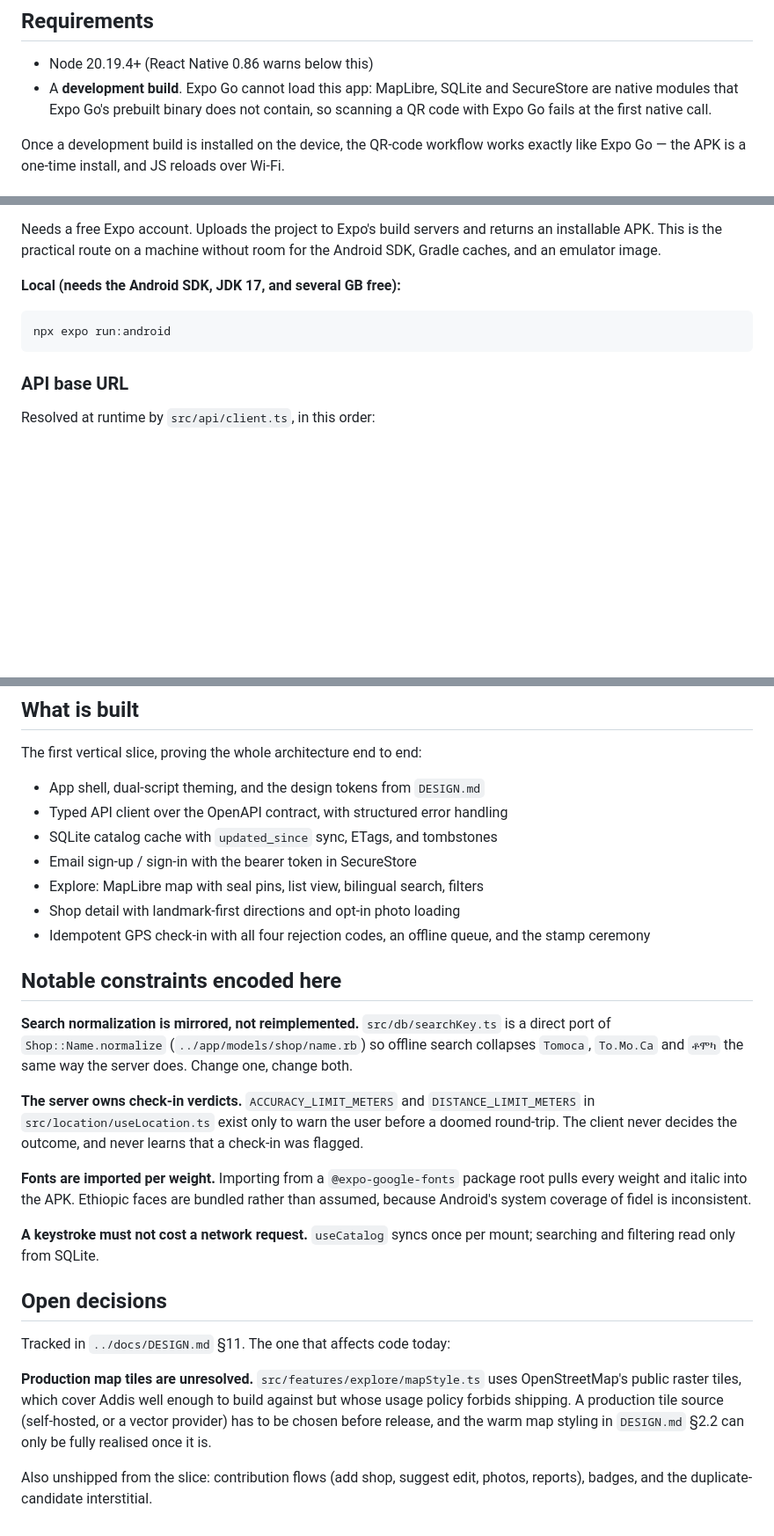
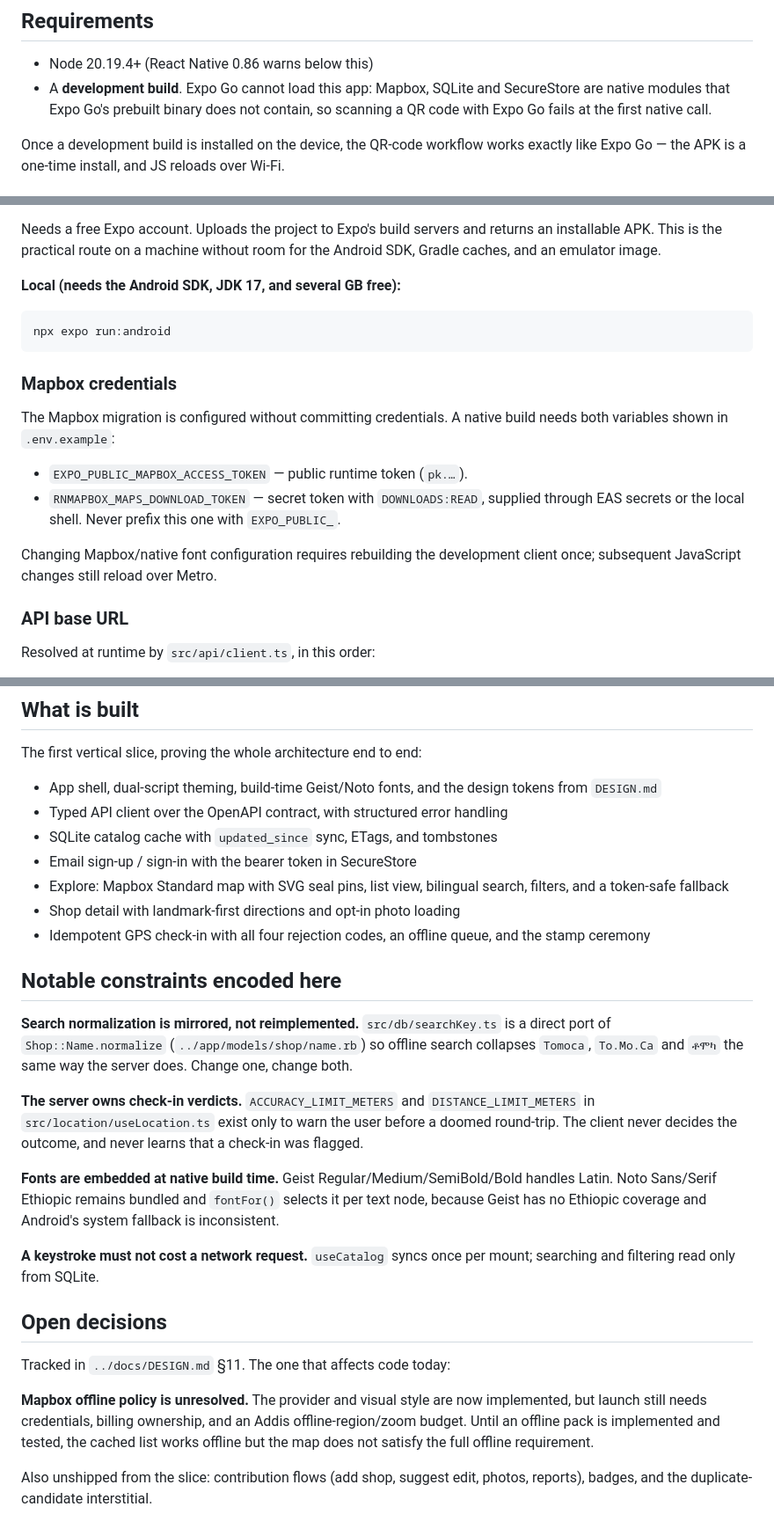
Before and after one commit to Asrat77/bunna-passport, a Markdown page: mobile/README.md, 3 parts joined by grey strips. Shown at 88% size. Drawn GitHub-style; blank space fills up the shorter version.

````diff
--- a/mobile/README.md
+++ b/mobile/README.md
@@ -11,7 +11,7 @@ mid-range Android phone on expensive, patchy data.
 ## Requirements
 
 - Node 20.19.4+ (React Native 0.86 warns below this)
-- A **development build**. Expo Go cannot load this app: MapLibre, SQLite and
+- A **development build**. Expo Go cannot load this app: Mapbox, SQLite and
   SecureStore are native modules that Expo Go's prebuilt binary does not
   contain, so scanning a QR code with Expo Go fails at the first native call.
 
@@ -52,6 +52,19 @@ room for the Android SDK, Gradle caches, and an emulator image.
 npx expo run:android
 ```
 
+### Mapbox credentials
+
+The Mapbox migration is configured without committing credentials. A native
+build needs both variables shown in `.env.example`:
+
+- `EXPO_PUBLIC_MAPBOX_ACCESS_TOKEN` — public runtime token (`pk.…`).
+- `RNMAPBOX_MAPS_DOWNLOAD_TOKEN` — secret token with `DOWNLOADS:READ`, supplied
+  through EAS secrets or the local shell. Never prefix this one with
+  `EXPO_PUBLIC_`.
+
+Changing Mapbox/native font configuration requires rebuilding the development
+client once; subsequent JavaScript changes still reload over Metro.
+
 ### API base URL
 
 Resolved at runtime by `src/api/client.ts`, in this order:
@@ -87,11 +100,13 @@ bundles the app without needing a device.
 
 The first vertical slice, proving the whole architecture end to end:
 
-- App shell, dual-script theming, and the design tokens from `DESIGN.md`
+- App shell, dual-script theming, build-time Geist/Noto fonts, and the design
+  tokens from `DESIGN.md`
 - Typed API client over the OpenAPI contract, with structured error handling
 - SQLite catalog cache with `updated_since` sync, ETags, and tombstones
 - Email sign-up / sign-in with the bearer token in SecureStore
-- Explore: MapLibre map with seal pins, list view, bilingual search, filters
+- Explore: Mapbox Standard map with SVG seal pins, list view, bilingual search,
+  filters, and a token-safe fallback
 - Shop detail with landmark-first directions and opt-in photo loading
 - Idempotent GPS check-in with all four rejection codes, an offline queue, and
   the stamp ceremony
@@ -108,10 +123,10 @@ The first vertical slice, proving the whole architecture end to end:
 user before a doomed round-trip. The client never decides the outcome, and
 never learns that a check-in was flagged.
 
-**Fonts are imported per weight.** Importing from a `@expo-google-fonts`
-package root pulls every weight and italic into the APK. Ethiopic faces are
-bundled rather than assumed, because Android's system coverage of fidel is
-inconsistent.
+**Fonts are embedded at native build time.** Geist Regular/Medium/SemiBold/Bold
+handles Latin. Noto Sans/Serif Ethiopic remains bundled and `fontFor()` selects
+it per text node, because Geist has no Ethiopic coverage and Android's system
+fallback is inconsistent.
 
 **A keystroke must not cost a network request.** `useCatalog` syncs once per
 mount; searching and filtering read only from SQLite.
@@ -120,12 +135,11 @@ mount; searching and filtering read only from SQLite.
 
 Tracked in `../docs/DESIGN.md` §11. The one that affects code today:
 
-**Production map tiles are unresolved.** `src/features/explore/mapStyle.ts`
-uses OpenStreetMap's public raster tiles, which cover Addis well enough to
-build against but whose usage policy forbids shipping. A production tile
-source (self-hosted, or a vector provider) has to be chosen before release,
-and the warm map styling in `DESIGN.md` §2.2 can only be fully realised once
-it is.
+**Mapbox offline policy is unresolved.** The provider and visual style are now
+implemented, but launch still needs credentials, billing ownership, and an
+Addis offline-region/zoom budget. Until an offline pack is implemented and
+tested, the cached list works offline but the map does not satisfy the full
+offline requirement.
 
 Also unshipped from the slice: contribution flows (add shop, suggest edit,
 photos, reports), badges, and the duplicate-candidate interstitial.
````
Also changed, not shown: docs/DESIGN.md (+70 -47 lines).
